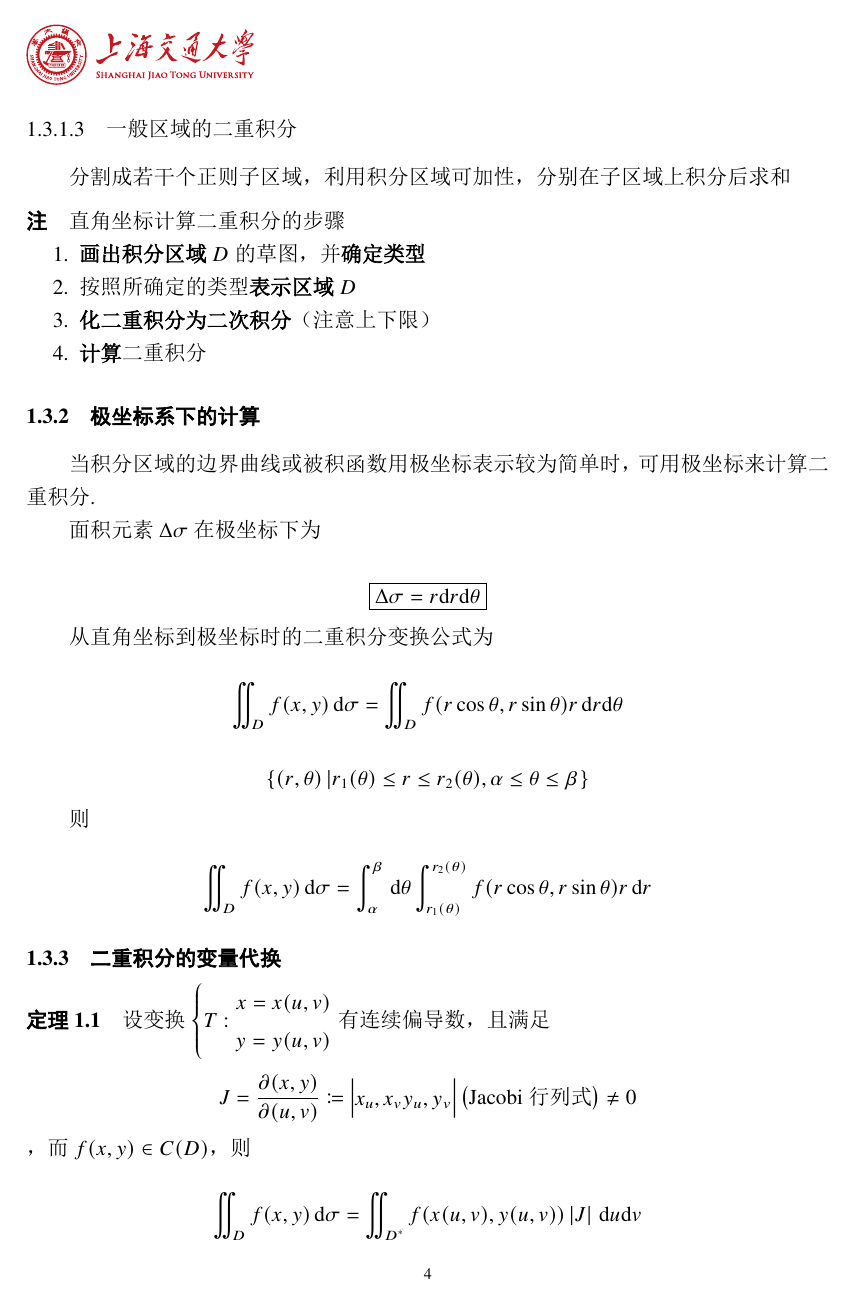
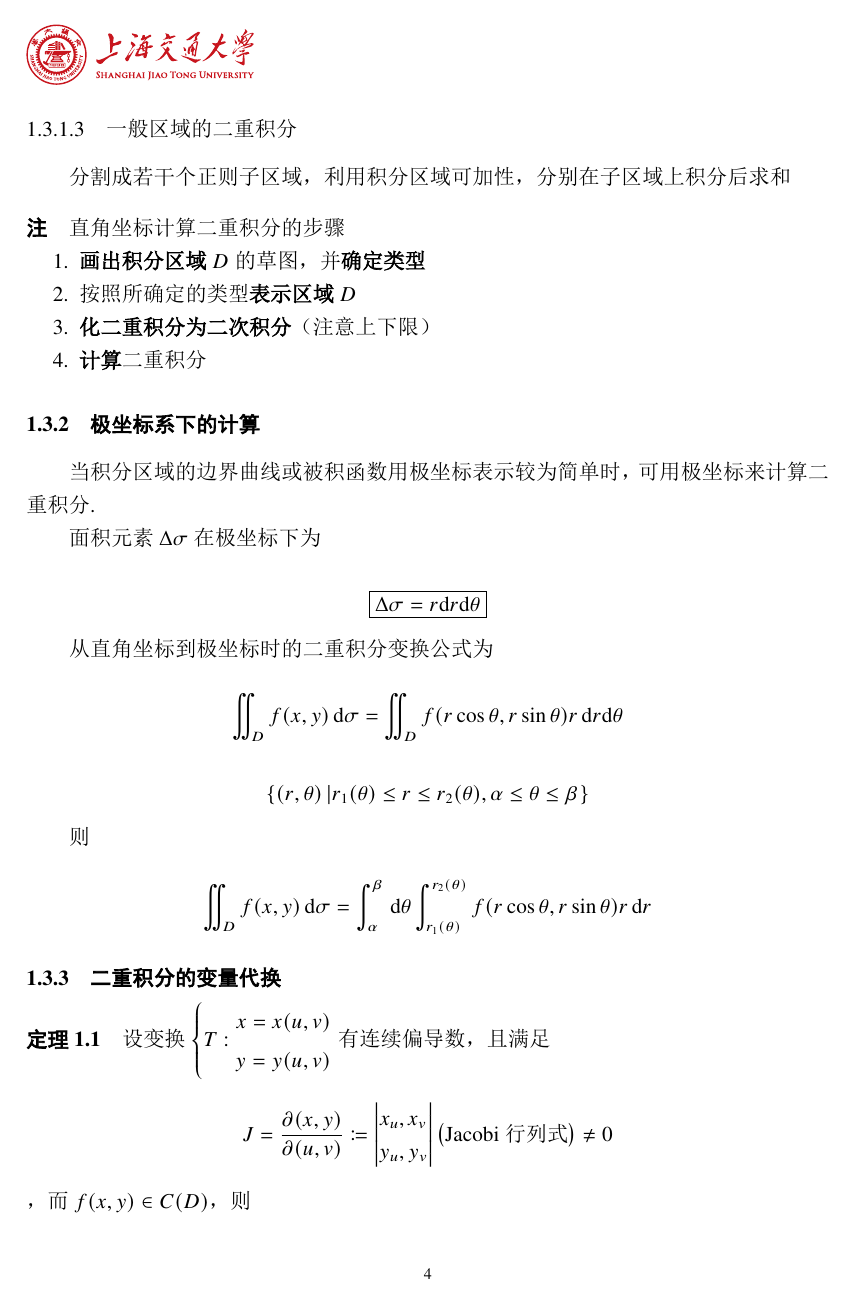
Before and after one commit to dcldyhb/notes, a LaTeX document (本科/数学/高数2笔记/main.TEX): page 7 of 32. The pictures show the PDF file 本科/数学/高数2笔记/main.pdf that the author committed with the source.

Commit message:
vault backup: 2025-06-08 01:48:20

```diff
--- a/本科/数学/高数2笔记/main.TEX
+++ b/本科/数学/高数2笔记/main.TEX
@@ -240,7 +240,7 @@
 
 \begin{theorem}
     设变换 \(\left\{\displaystyle T :\begin{aligned}x=x(u,v)\\y=y(u,v)\end{aligned}\right.\) 有连续偏导数，且满足
-    \[\displaystyle J = \frac{\partial (x,y)}{\partial (u,v)}\coloneqq \begin{vmatrix}x_u ,x_v\newline y_u,y_v\end{vmatrix} \left(\text{Jacobi 行列式}\right)\neq 0\]，而 \(f(x,y)\in C(D)\)，则
+    \[\displaystyle J = \frac{\partial (x,y)}{\partial (u,v)}\coloneqq \begin{vmatrix}x_u ,x_v\\ y_u,y_v\end{vmatrix} \left(\text{Jacobi 行列式}\right)\neq 0\]，而 \(f(x,y)\in C(D)\)，则
 
     \[\iint_D f(x,y)\,\mathrm{d}\sigma = \iint_{D^*} f(x(u,v),y(u,v))\left\vert J \right\vert \,\mathrm{d}u\mathrm{d}v\]
 \end{theorem}
@@ -674,7 +674,7 @@ z = \rho\cos\varphi
   分成若干个单连通区域 \(D_i\)，并对每个区域应用 Green 公式
 \item
   公式也可以记为
-  \(\displaystyle\oint_{C^+} P\,\mathrm{d}x + Q\,\mathrm{d}y = \iint_D \begin{vmatrix}\frac{\partial}{\partial x}&\frac{\partial}{\partial y}\\ P&Q\end{vmatrix}\,\mathrm{d}x\mathrm{d}y\)
+  \(\displaystyle\oint_{C^+} P\,\mathrm{d}x + Q\,\mathrm{d}y = \iint_D \begin{vmatrix}\frac{\partial}{\partial x}&\frac{\partial}{\partial y}\ P&Q\end{vmatrix}\,\mathrm{d}x\mathrm{d}y\)
 \end{enumerate}
 
 \subsubsection{Green 公式的向量形式}
```
Also changed, not shown: 本科/数学/高数2笔记/main.pdf, 本科/数学/高数2笔记/main.TEX (2 more changed lines), 4 other files.
